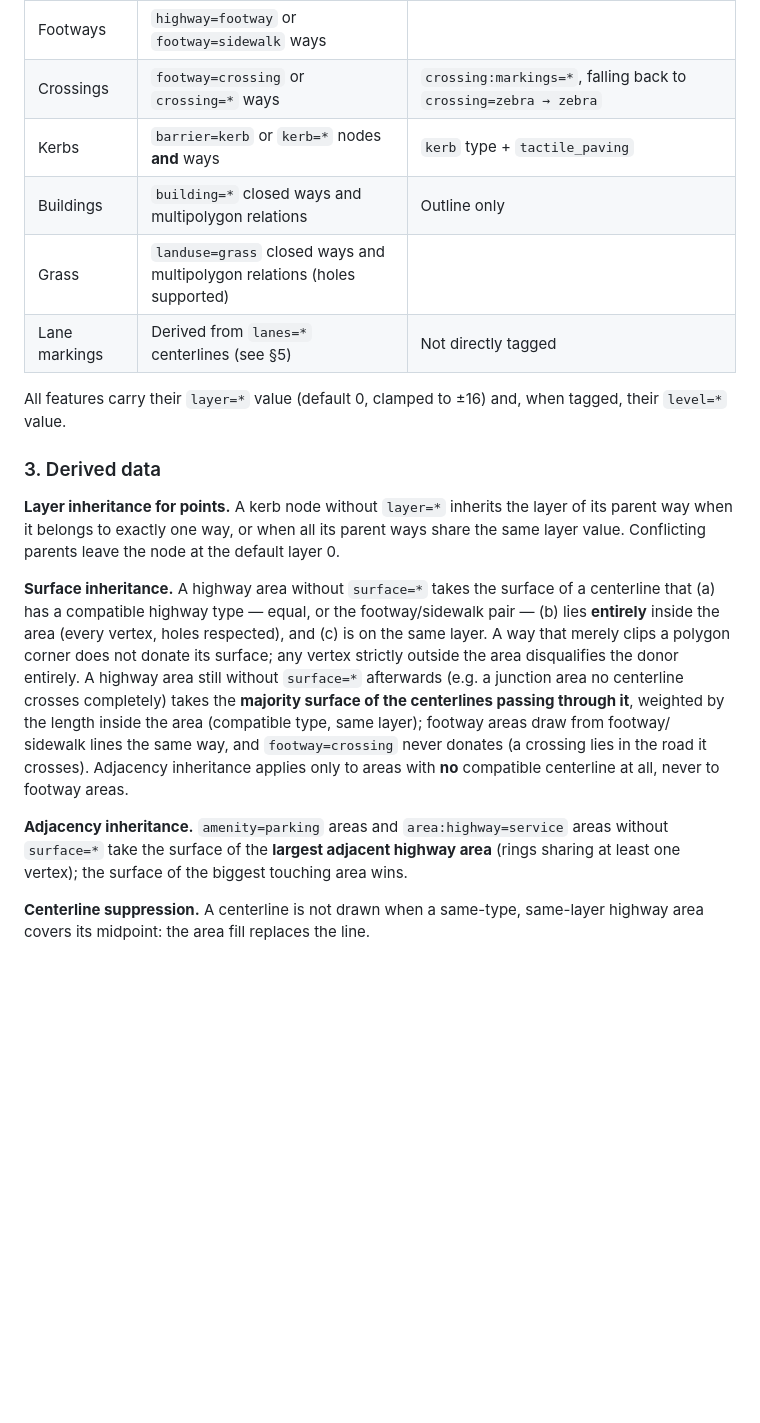
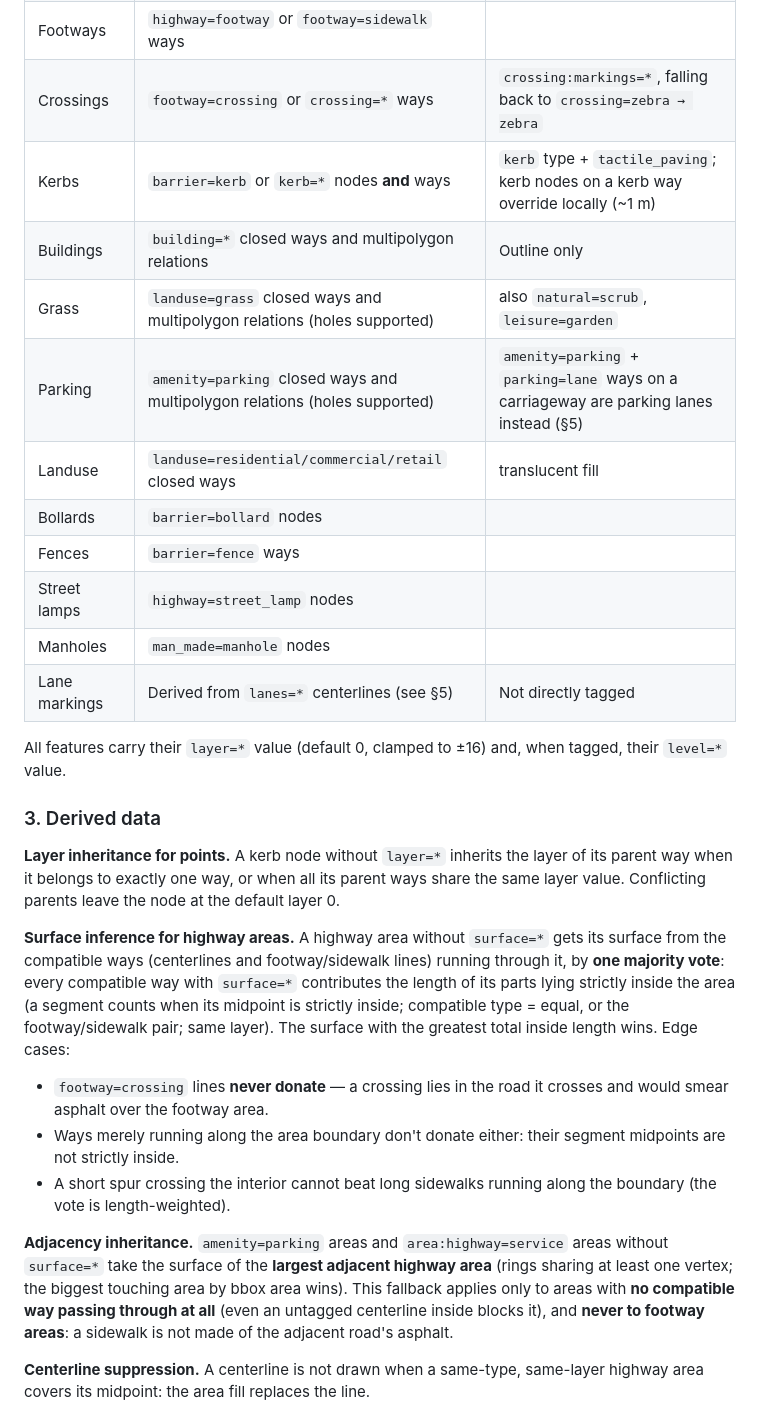
Before and after one commit to svenpilz/vibe, a Markdown page: README.md, the part around one of its changes. Drawn GitHub-style; blank space fills up the shorter version.

```diff
--- a/README.md
+++ b/README.md
@@ -44,9 +44,15 @@ git commit.
 | Centerlines    | Non-closed ways of common highway types with `surface=*`, `width=*` or `lanes=*` | Includes major roads (motorway…tertiary + links) |
 | Footways       | `highway=footway` or `footway=sidewalk` ways                              | |
 | Crossings      | `footway=crossing` or `crossing=*` ways                                    | `crossing:markings=*`, falling back to `crossing=zebra → zebra` |
-| Kerbs          | `barrier=kerb` or `kerb=*` nodes **and** ways                              | `kerb` type + `tactile_paving` |
+| Kerbs          | `barrier=kerb` or `kerb=*` nodes **and** ways                              | `kerb` type + `tactile_paving`; kerb nodes on a kerb way override locally (~1 m) |
 | Buildings      | `building=*` closed ways and multipolygon relations                        | Outline only |
-| Grass          | `landuse=grass` closed ways and multipolygon relations (holes supported)    | |
+| Grass          | `landuse=grass` closed ways and multipolygon relations (holes supported)    | also `natural=scrub`, `leisure=garden` |
+| Parking        | `amenity=parking` closed ways and multipolygon relations (holes supported) | `amenity=parking` + `parking=lane` ways on a carriageway are parking lanes instead (§5) |
+| Landuse        | `landuse=residential/commercial/retail` closed ways                        | translucent fill |
+| Bollards       | `barrier=bollard` nodes                                                    | |
+| Fences         | `barrier=fence` ways                                                       | |
+| Street lamps   | `highway=street_lamp` nodes                                                | |
+| Manholes       | `man_made=manhole` nodes                                                   | |
 | Lane markings  | Derived from `lanes=*` centerlines (see §5)                                 | Not directly tagged |
 
 All features carry their `layer=*` value (default 0, clamped to ±16) and, when tagged,
@@ -58,21 +64,26 @@ their `level=*` value.
 parent way when it belongs to exactly one way, or when all its parent ways share the same
 layer value. Conflicting parents leave the node at the default layer 0.
 
-**Surface inheritance.** A highway area without `surface=*` takes the surface of a
-centerline that (a) has a compatible highway type — equal, or the footway/sidewalk pair —
-(b) lies **entirely** inside the area (every vertex, holes respected), and (c) is on the
-same layer. A way that merely clips a polygon corner does not donate its surface; any
-vertex strictly outside the area disqualifies the donor entirely. A highway area still
-without `surface=*` afterwards (e.g. a junction area no centerline crosses completely)
-takes the **majority surface of the centerlines passing through it**, weighted by the
-length inside the area (compatible type, same layer); footway areas draw from footway/
-sidewalk lines the same way, and `footway=crossing` never donates (a crossing lies in the
-road it crosses). Adjacency inheritance applies only to areas with **no** compatible
-centerline at all, never to footway areas.
+**Surface inference for highway areas.** A highway area without `surface=*` gets its
+surface from the compatible ways (centerlines and footway/sidewalk lines) running
+through it, by **one majority vote**: every compatible way with `surface=*` contributes
+the length of its parts lying strictly inside the area (a segment counts when its
+midpoint is strictly inside; compatible type = equal, or the footway/sidewalk pair;
+same layer). The surface with the greatest total inside length wins. Edge cases:
+
+- `footway=crossing` lines **never donate** — a crossing lies in the road it crosses
+  and would smear asphalt over the footway area.
+- Ways merely running along the area boundary don't donate either: their segment
+  midpoints are not strictly inside.
+- A short spur crossing the interior cannot beat long sidewalks running along the
+  boundary (the vote is length-weighted).
 
 **Adjacency inheritance.** `amenity=parking` areas and `area:highway=service` areas
 without `surface=*` take the surface of the **largest adjacent highway area** (rings
-sharing at least one vertex); the surface of the biggest touching area wins.
+sharing at least one vertex; the biggest touching area by bbox area wins). This
+fallback applies only to areas with **no compatible way passing through at all** (even
+an untagged centerline inside blocks it), and **never to footway areas**: a sidewalk is
+not made of the adjacent road's asphalt.
 
 **Centerline suppression.** A centerline is not drawn when a same-type, same-layer highway
 area covers its midpoint: the area fill replaces the line.
```
Also changed, not shown: other parts of README.md (+78 -66 lines).
